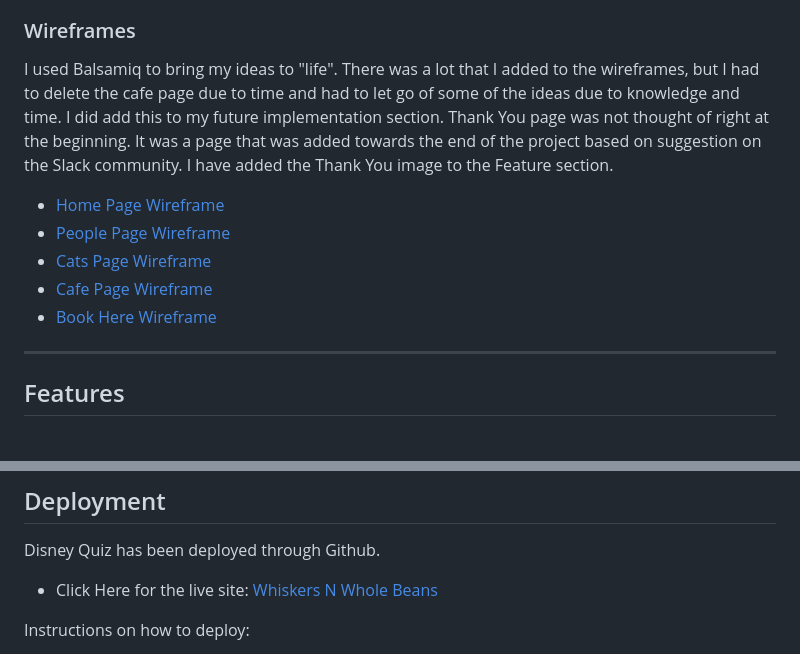
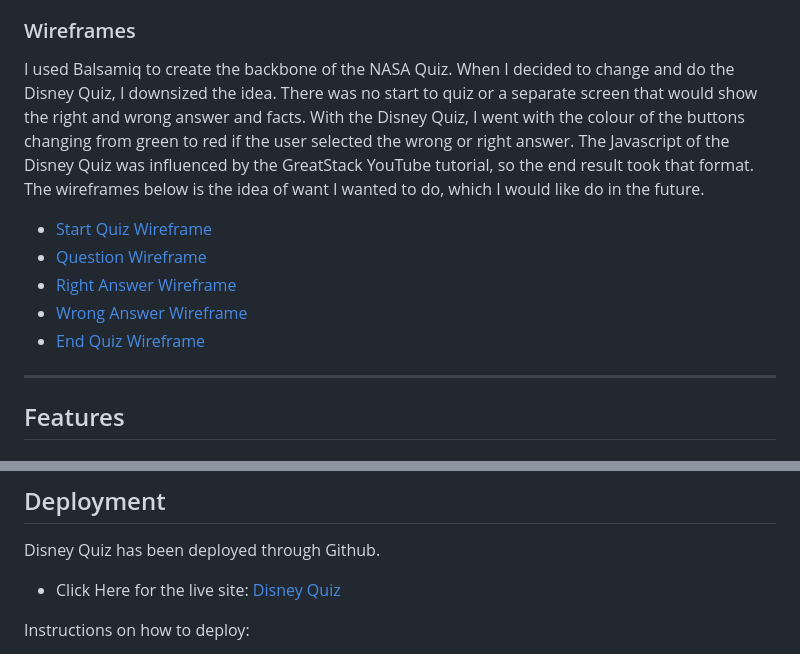
Before and after one commit to apita1423/disney-quiz-pp2, a Markdown page: README.md, 2 parts joined by grey strips. Drawn GitHub-style.

Commit message:
Add wireframes images to readme

```diff
--- a/README.md
+++ b/README.md
@@ -74,13 +74,13 @@ The two fonts I used are from Google Fonts. The font used for the quiz heading w
 For the imagery of the site, I wanted to use a Disney background and the colours of the quiz is 90s theme. The colours really brought back memories of Disney when I was growing up. The background image of
 
 ### Wireframes
-I used Balsamiq to bring my ideas to "life". There was a lot that I added to the wireframes, but I had to delete the cafe page due to time and had to let go of some of the ideas due to knowledge and time. I did add this to my future implementation section. Thank You page was not thought of right at the beginning. It was a page that was added towards the end of the project based on suggestion on the Slack community. I have added the Thank You image to the Feature section.
+I used Balsamiq to create the backbone of the NASA Quiz. When I decided to change and do the Disney Quiz, I downsized the idea. There was no start to quiz or a separate screen that would show the right and wrong answer and facts. With the Disney Quiz, I went with the colour of the buttons changing from green to red if the user selected the wrong or right answer. The Javascript of the Disney Quiz was influenced by the GreatStack YouTube tutorial, so the end result took that format. The wireframes below is the idea of want I wanted to do, which I would like do in the future.
 
-* [Home Page Wireframe](/assets/wireframes-images/home-page-wireframe.png)
-* [People Page Wireframe](/assets/wireframes-images/people-page-wireframe.png)
-* [Cats Page Wireframe](/assets/wireframes-images/cats-page-wireframe.png)
-* [Cafe Page Wireframe](/assets/wireframes-images/cafe-page-wireframe.png)
-* [Book Here Wireframe](/assets/wireframes-images/book-here-wireframe.png)
+* [Start Quiz Wireframe](/assets/images/wireframes/Start-Wireframe.png)
+* [Question Wireframe](/assets/images/wireframes/Question-Wireframe.png)
+* [Right Answer Wireframe](/assets/images/wireframes/Right-Wireframe.png)
+* [Wrong Answer Wireframe](/assets/images/wireframes/Wrong-Wireframe.png)
+* [End Quiz Wireframe](/assets/images/wireframes/End-Wireframe.png)
 
 ---
 
@@ -157,7 +157,7 @@ WAVE - Web Accessibility Evaluation Tool
 ## Deployment
 Disney Quiz has been deployed through Github.
 
-- Click Here for the live site: [Whiskers N Whole Beans](https://github.com/apita1423/disney-quiz-pp2)
+- Click Here for the live site: [Disney Quiz](https://github.com/apita1423/disney-quiz-pp2)
 
 Instructions on how to deploy:
 
```
Also changed, not shown: other parts of README.md (+3 -3 lines), assets/images/wireframes/End-Wireframe.png (added), assets/images/wireframes/Question-Wireframe.png (added), assets/images/wireframes/Right-Wireframe.png (added), assets/images/wireframes/Start-Wireframe.png (added), assets/images/wireframes/Wrong-Wireframe.png (added).
